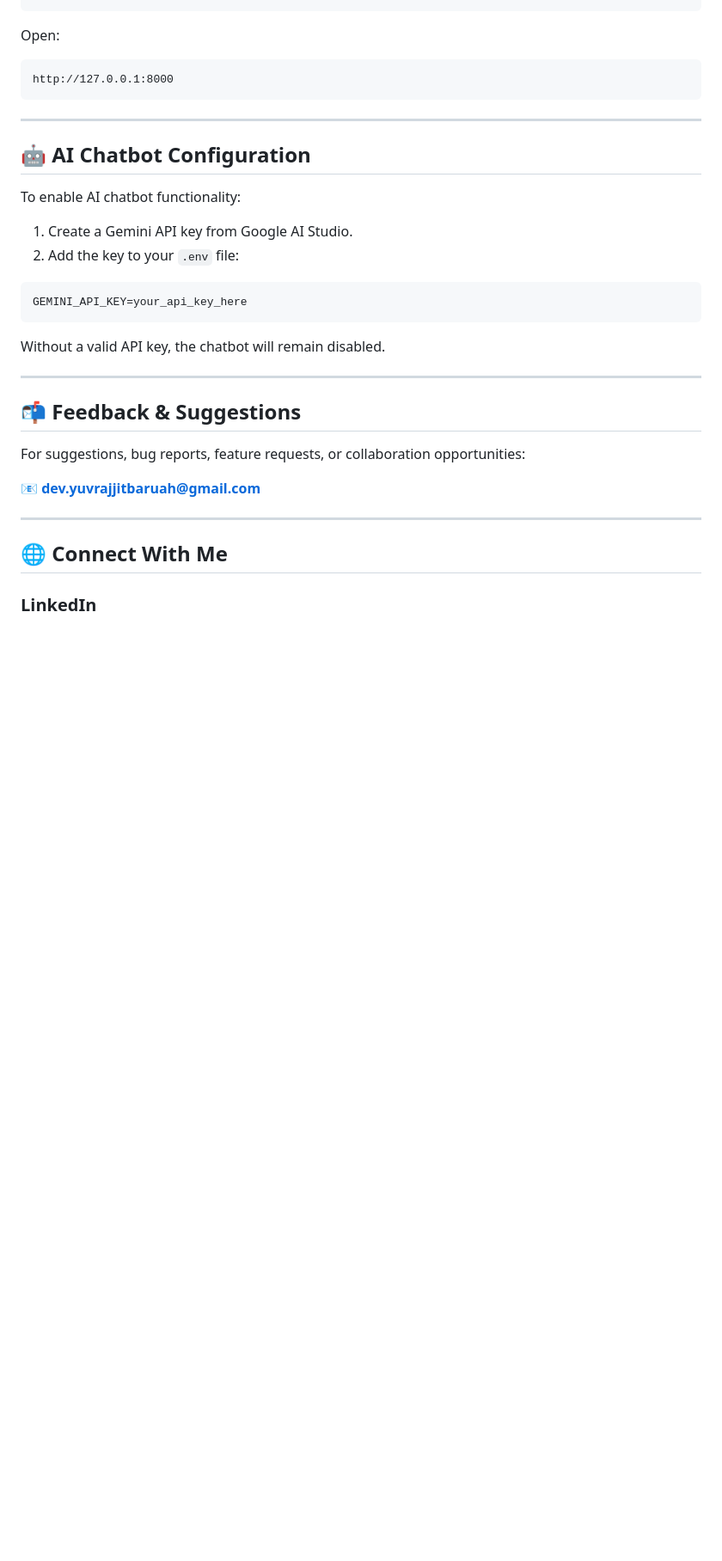
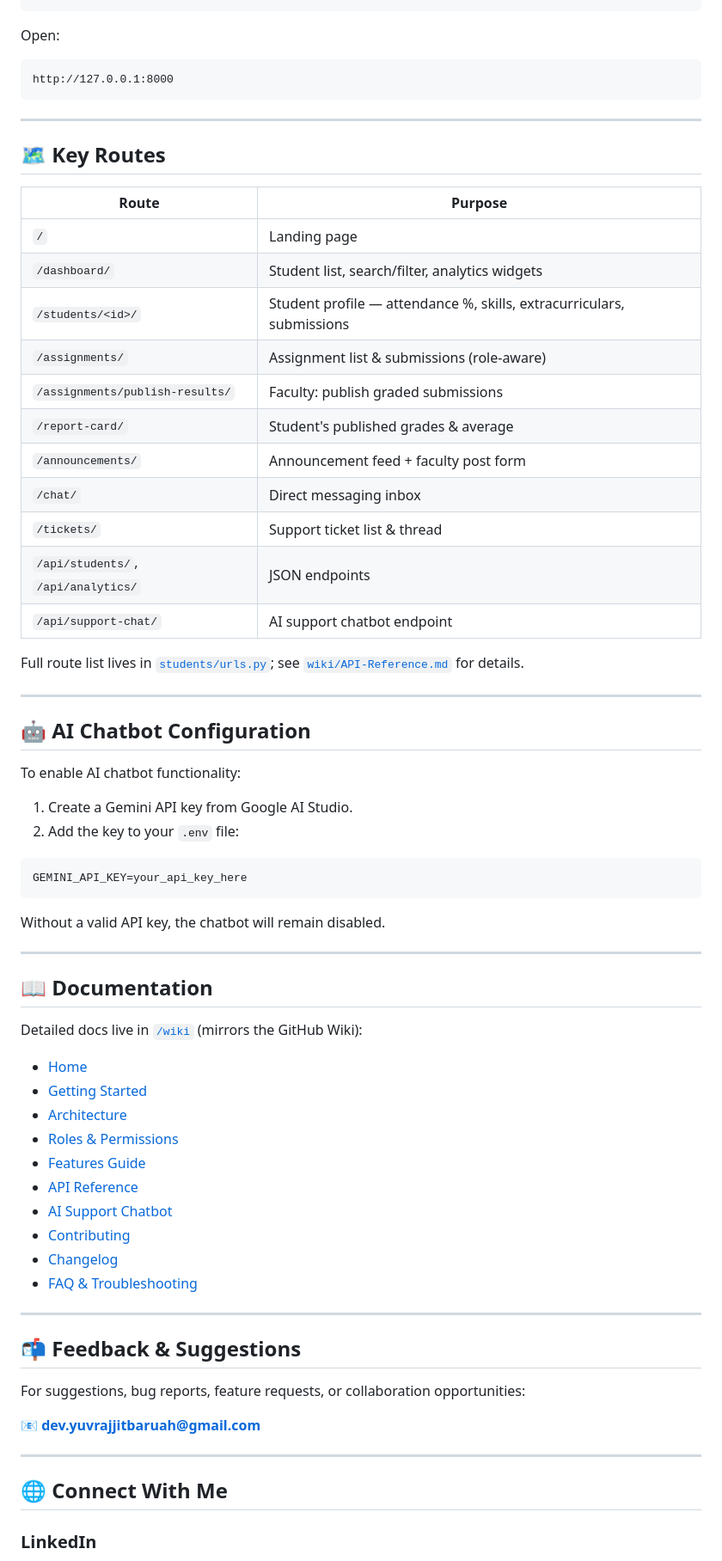
Before and after one commit to yuvrajjitbaruah/StudentSphere, a Markdown page: README.md, the part around one of its changes. Shown at 86% size. Rendered like a GitHub page; blank space fills up the shorter version.

````diff
--- a/README.md
+++ b/README.md
@@ -178,6 +224,26 @@ http://127.0.0.1:8000
 
 ---
 
+## 🗺️ Key Routes
+
+| Route | Purpose |
+|---|---|
+| `/` | Landing page |
+| `/dashboard/` | Student list, search/filter, analytics widgets |
+| `/students/<id>/` | Student profile — attendance %, skills, extracurriculars, submissions |
+| `/assignments/` | Assignment list & submissions (role-aware) |
+| `/assignments/publish-results/` | Faculty: publish graded submissions |
+| `/report-card/` | Student's published grades & average |
+| `/announcements/` | Announcement feed + faculty post form |
+| `/chat/` | Direct messaging inbox |
+| `/tickets/` | Support ticket list & thread |
+| `/api/students/`, `/api/analytics/` | JSON endpoints |
+| `/api/support-chat/` | AI support chatbot endpoint |
+
+Full route list lives in [`students/urls.py`](students/urls.py); see [`wiki/API-Reference.md`](wiki/API-Reference.md) for details.
+
+---
+
 ## 🤖 AI Chatbot Configuration
 
 To enable AI chatbot functionality:
@@ -190,6 +256,23 @@ GEMINI_API_KEY=your_api_key_here
 ```
 
 Without a valid API key, the chatbot will remain disabled.
+
+---
+
+## 📖 Documentation
+
+Detailed docs live in [`/wiki`](wiki/Home.md) (mirrors the GitHub Wiki):
+
+- [Home](wiki/Home.md)
+- [Getting Started](wiki/Getting-Started.md)
+- [Architecture](wiki/Architecture.md)
+- [Roles & Permissions](wiki/Roles-and-Permissions.md)
+- [Features Guide](wiki/Features-Guide.md)
+- [API Reference](wiki/API-Reference.md)
+- [AI Support Chatbot](wiki/AI-Support-Chatbot.md)
+- [Contributing](wiki/Contributing.md)
+- [Changelog](wiki/Changelog.md)
+- [FAQ & Troubleshooting](wiki/FAQ-Troubleshooting.md)
 
 ---
 
````
Also changed, not shown: other parts of README.md (+65 -19 lines).
